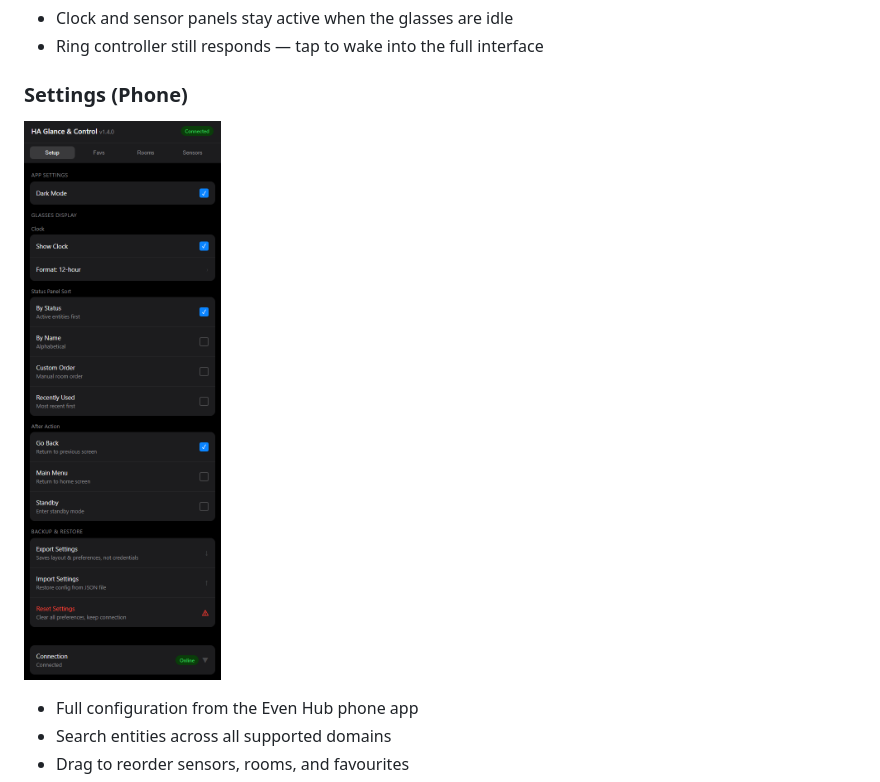
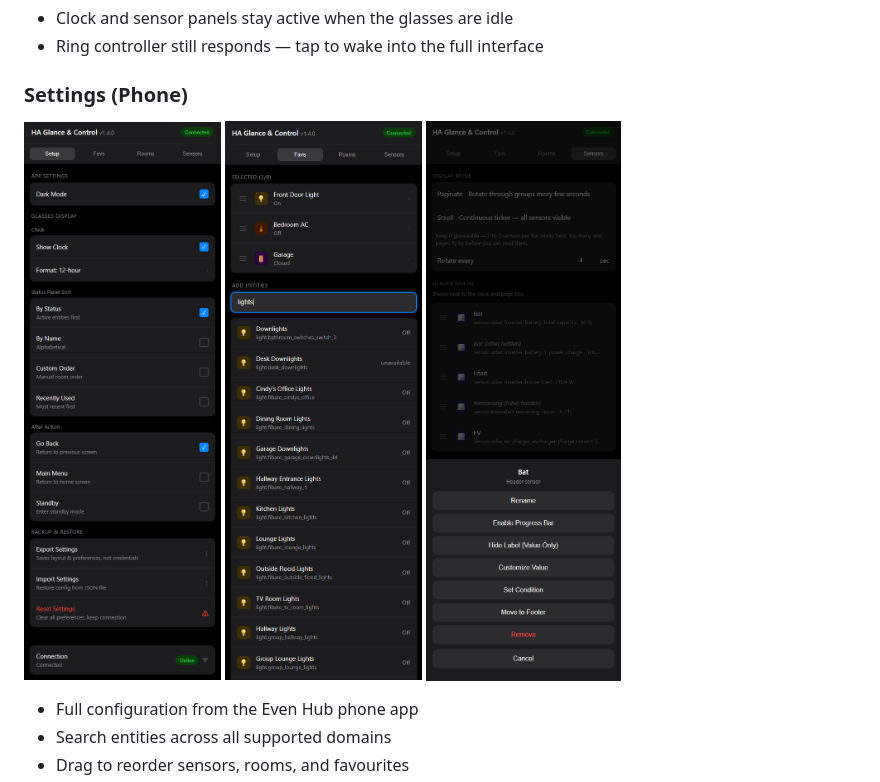
Before and after one commit to AeroMicky/HA-Glance-Control, a Markdown page: README.md, the part around the change. GitHub-like rendering; pictures changed too: images/favs.png (added), images/sensors.png (added).

Commit message:
Add favourites and sensor customisation screenshots

```diff
--- a/README.md
+++ b/README.md
@@ -43,6 +43,8 @@ Your G2 glasses become a live window into your smart home. Sensor values scroll
 ### Settings (Phone)
 
 ![Phone settings screen](images/Setup.png)
+![Favourites panel](images/favs.png)
+![Sensor customisation](images/sensors.png)
 
 - Full configuration from the Even Hub phone app
 - Search entities across all supported domains
```
